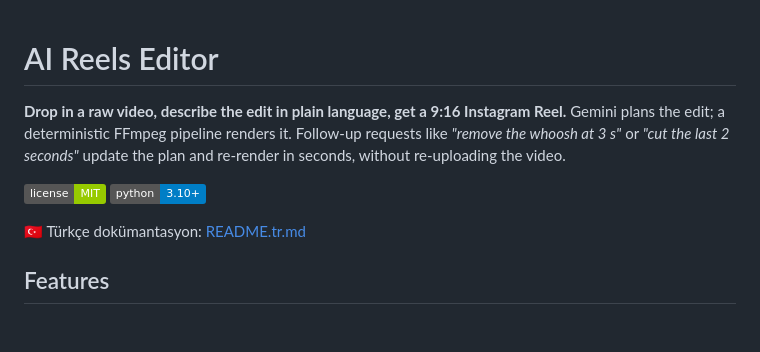
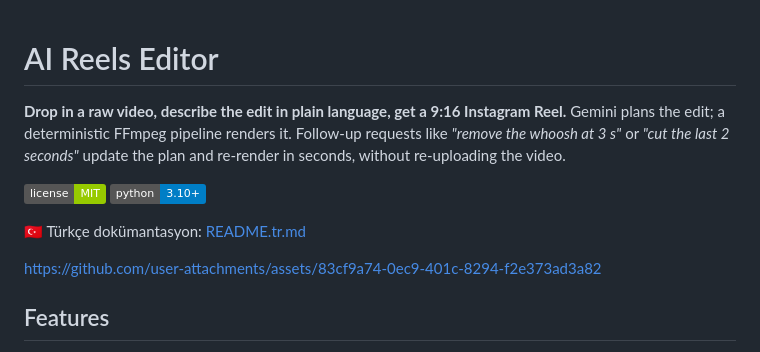
Before and after one commit to OmerEmre46/ai-reels-editor, a Markdown page: README.md, the part around the change. Rendered like a GitHub page; badges without logos; blank space fills up the shorter version.

Commit message:
Enhance README with features and asset link
Added a link to video assets and updated the README with additional features.

```diff
--- a/README.md
+++ b/README.md
@@ -1,3 +1,5 @@
+
+
 # AI Reels Editor
 
 **Drop in a raw video, describe the edit in plain language, get a 9:16 Instagram Reel.**
@@ -7,6 +9,10 @@ Gemini plans the edit; a deterministic FFmpeg pipeline renders it. Follow-up req
 ![Python 3.10+](https://img.shields.io/badge/python-3.10%2B-blue.svg)
 
 🇹🇷 Türkçe dokümantasyon: [README.tr.md](README.tr.md)
+
+https://github.com/user-attachments/assets/83cf9a74-0ec9-401c-8294-f2e373ad3a82
+
+
 
 ## Features
 
```
